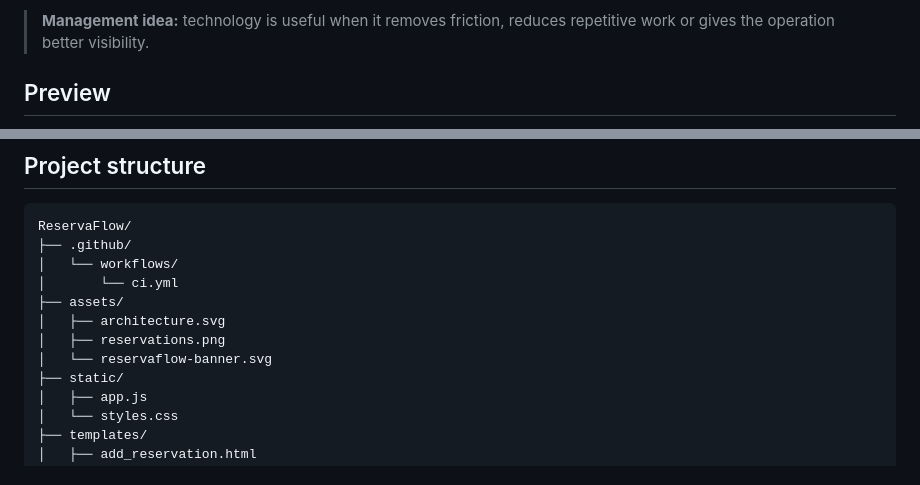
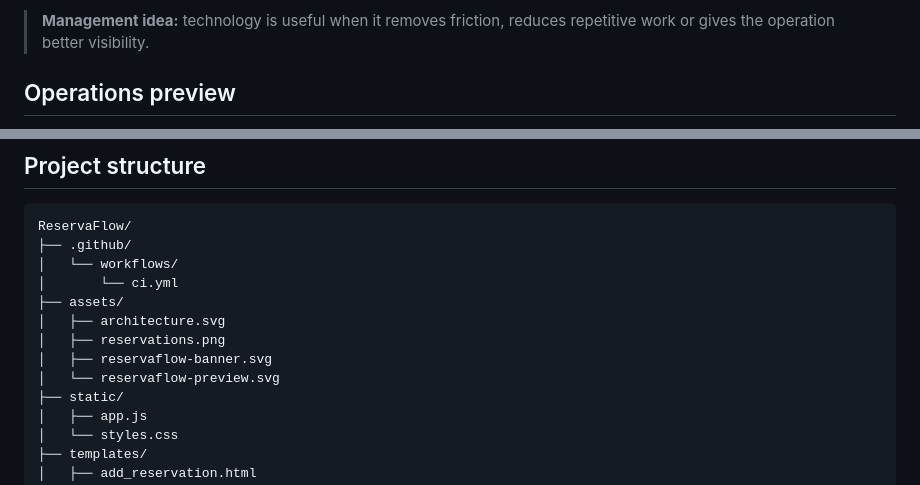
Before and after one commit to jtincovalverde/ReservaFlow, a Markdown page: README.md, 2 parts joined by grey strips. GitHub-like rendering.

Commit message:
Replace cropped screenshot with full operations preview

```diff
--- a/README.md
+++ b/README.md
@@ -22,5 +22,5 @@ ReservaFlow centralizes that process into one system with clear reservation stat
 
 > **Management idea:** technology is useful when it removes friction, reduces repetitive work or gives the operation better visibility.
 
-## Preview
+## Operations preview
 
@@ -124,7 +128,8 @@ ReservaFlow/
 ├── assets/
 │   ├── architecture.svg
 │   ├── reservations.png
-│   └── reservaflow-banner.svg
+│   ├── reservaflow-banner.svg
+│   └── reservaflow-preview.svg
 ├── static/
 │   ├── app.js
 │   └── styles.css
```
Also changed, not shown: other parts of README.md (+5 -1 lines).
